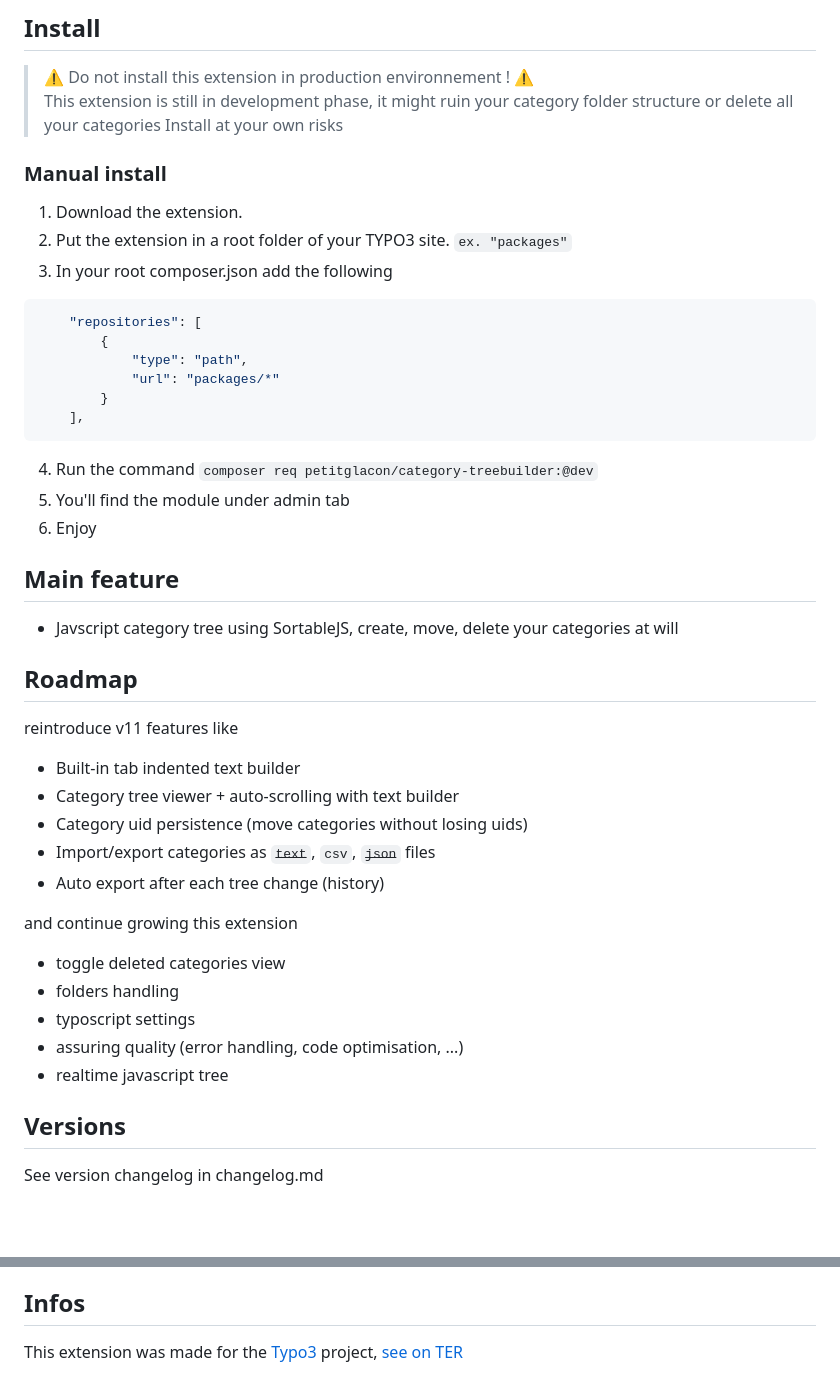
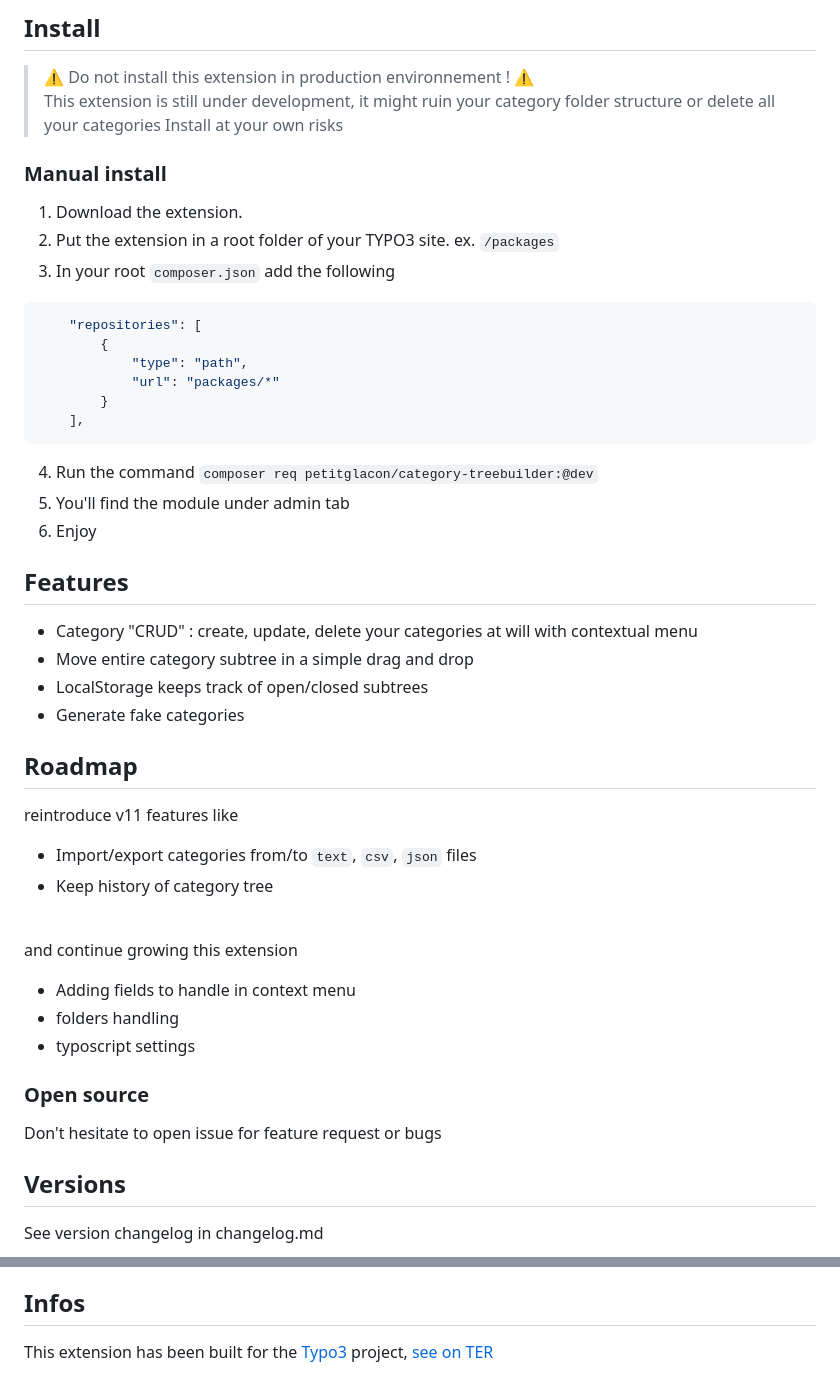
Before and after one commit to lepetitglacon/category_treebuilder, a Markdown page: README.md, 2 parts joined by grey strips. GitHub-like rendering; blank space fills up the shorter version.

Commit message:
[TASK] update README.md

````diff
--- a/README.md
+++ b/README.md
@@ -4,13 +4,13 @@ Build and manage easily your category tree.
 ## Install
 
 > :warning: Do not install this extension in production environnement ! :warning: <br>
-> This extension is still in development phase, it might ruin your category folder structure or delete all your categories
+> This extension is still under development, it might ruin your category folder structure or delete all your categories
 > Install at your own risks
 
 ### Manual install
 1. Download the extension.
-2. Put the extension in a root folder of your TYPO3 site. `ex. "packages"`
-3. In your root composer.json add the following
+2. Put the extension in a root folder of your TYPO3 site. ex. `/packages`
+3. In your root `composer.json` add the following
 ```json
 	"repositories": [
 		{
@@ -23,23 +23,25 @@ Build and manage easily your category tree.
 5. You'll find the module under admin tab
 6. Enjoy
 
-## Main feature
-- Javscript category tree using SortableJS, create, move, delete your categories at will
+## Features
+- Category "CRUD" : create, update, delete your categories at will with contextual menu
+- Move entire category subtree in a simple drag and drop
+- LocalStorage keeps track of open/closed subtrees
+- Generate fake categories
 
 ## Roadmap
 reintroduce v11 features like
-- Built-in tab indented text builder
-- Category tree viewer + auto-scrolling with text builder
-- Category uid persistence (move categories without losing uids)
-- Import/export categories as ~~`text`~~, `csv`, ~~`json`~~ files
-- Auto export after each tree change (history)<br>
+- Import/export categories from/to `text`, `csv`, `json` files
+- Keep history of category tree
+<br>
 
 and continue growing this extension
-- toggle deleted categories view
+- Adding fields to handle in context menu
 - folders handling
 - typoscript settings
-- assuring quality (error handling, code optimisation, ...)
-- realtime javascript tree
+
+### Open source
+Don't hesitate to open issue for feature request or bugs
 
 ## Versions
 See version changelog in changelog.md
@@ -47,2 +64,2 @@ See version changelog in changelog.md
 ## Infos
-This extension was made for the [Typo3](https://typo3.fr/) project, [see on TER](https://extensions.typo3.org/extension/category_treebuilder)
+This extension has been built for the [Typo3](https://typo3.fr/) project, [see on TER](https://extensions.typo3.org/extension/category_treebuilder)
````
Also changed, not shown: other parts of README.md (+15 -0 lines), Documentation/readme/backendmodule.png (added), Documentation/readme/contextmenu.png (added), Documentation/readme/modal.png (added), 3 other files.
